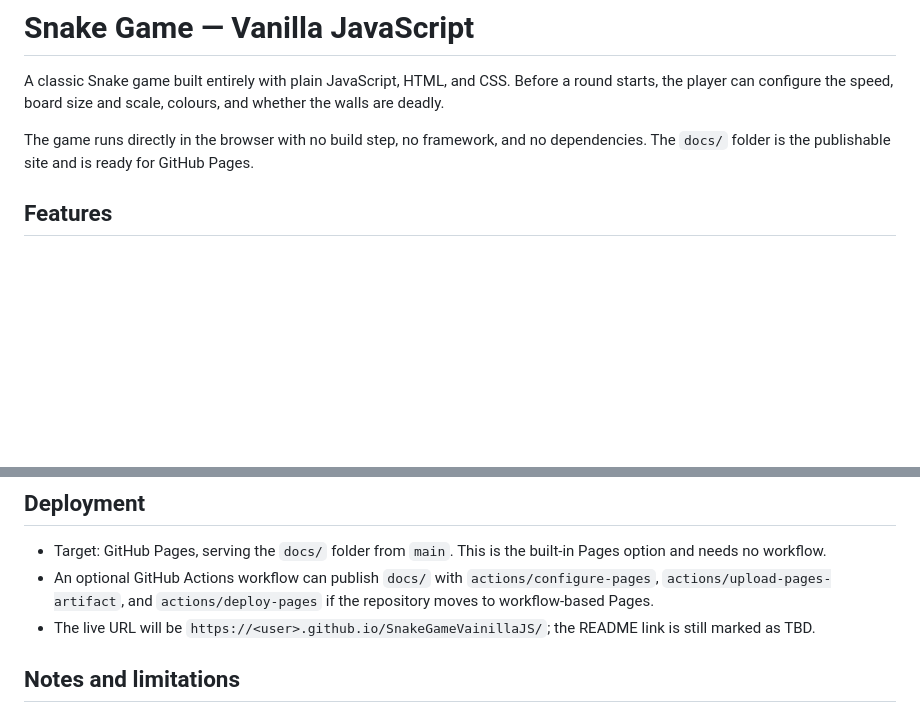
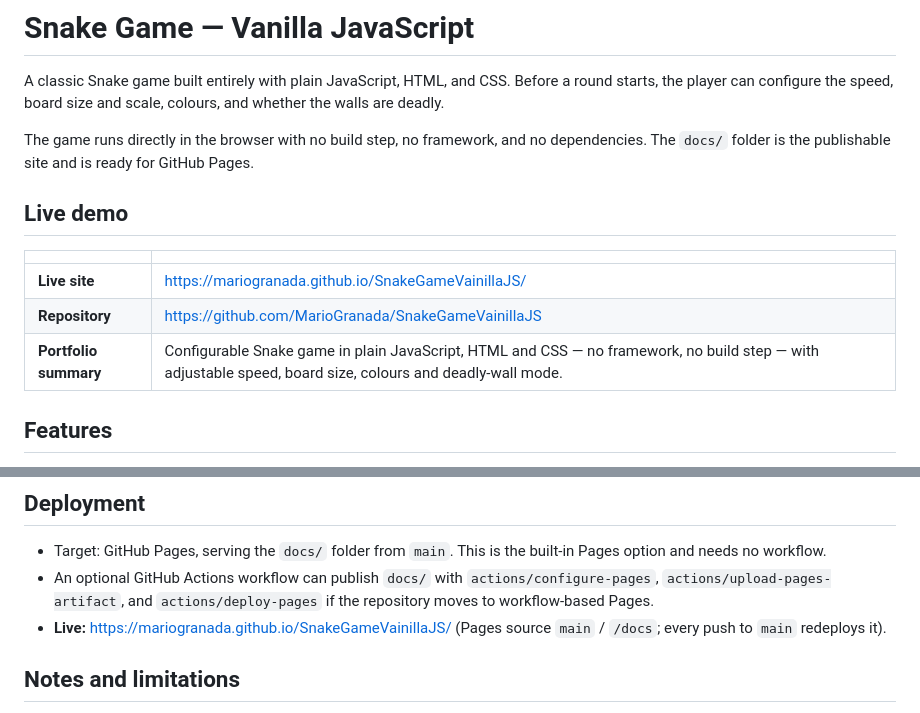
Before and after one commit to MarioGranada/SnakeGameVainillaJS, a Markdown page: README.md, 2 parts joined by grey strips. Rendered like a GitHub page; blank space fills up the shorter version.

Commit message:
docs: add live demo URL and portfolio summary to README
Co-Authored-By: Claude Opus 5.5 <noreply@anthropic.com>

```diff
--- a/README.md
+++ b/README.md
@@ -3,6 +3,14 @@
 A classic Snake game built entirely with plain JavaScript, HTML, and CSS. Before a round starts, the player can configure the speed, board size and scale, colours, and whether the walls are deadly.
 
 The game runs directly in the browser with no build step, no framework, and no dependencies. The `docs/` folder is the publishable site and is ready for GitHub Pages.
+
+## Live demo
+
+| | |
+| --- | --- |
+| **Live site** | https://mariogranada.github.io/SnakeGameVainillaJS/ |
+| **Repository** | https://github.com/MarioGranada/SnakeGameVainillaJS |
+| **Portfolio summary** | Configurable Snake game in plain JavaScript, HTML and CSS — no framework, no build step — with adjustable speed, board size, colours and deadly-wall mode. |
 
 ## Features
 
@@ -84,7 +92,7 @@ There is no bundler or package manager. Every file is loaded as a classic script
 
 - Target: GitHub Pages, serving the `docs/` folder from `main`. This is the built-in Pages option and needs no workflow.
 - An optional GitHub Actions workflow can publish `docs/` with `actions/configure-pages`, `actions/upload-pages-artifact`, and `actions/deploy-pages` if the repository moves to workflow-based Pages.
-- The live URL will be `https://<user>.github.io/SnakeGameVainillaJS/`; the README link is still marked as TBD.
+- **Live:** https://mariogranada.github.io/SnakeGameVainillaJS/ (Pages source `main` / `/docs`; every push to `main` redeploys it).
 
 ## Notes and limitations
 
```
